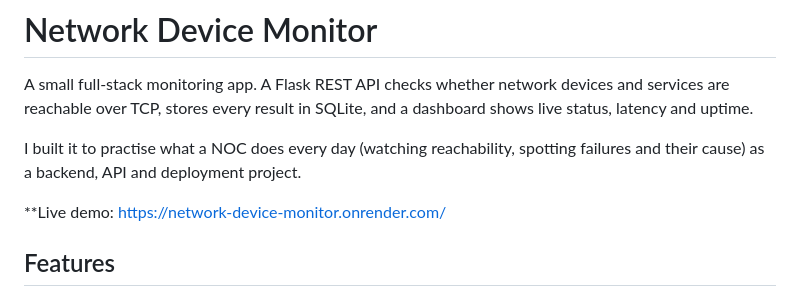
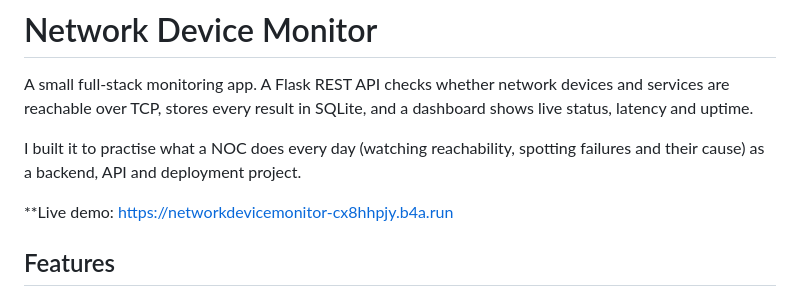
Before and after one commit to Vsm-Codes/network_device_monitor, a Markdown page: README.md, the part around the change. Rendered like a GitHub page.

Commit message:
Fix live demo URL in README
Updated live demo link in README.md.

```diff
--- a/README.md
+++ b/README.md
@@ -4,7 +4,7 @@ A small full-stack monitoring app. A Flask REST API checks whether network devic
 
 I built it to practise what a NOC does every day (watching reachability, spotting failures and their cause) as a backend, API and deployment project.
 
-**Live demo: https://network-device-monitor.onrender.com/
+**Live demo: https://networkdevicemonitor-cx8hhpjy.b4a.run
 
 ## Features
 
```
